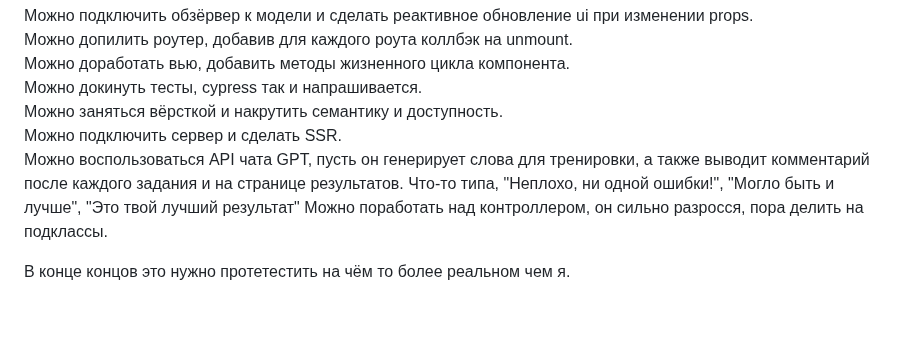
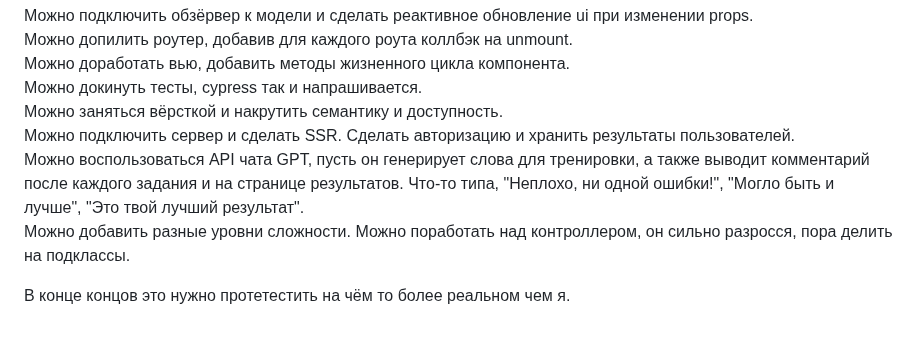
Before and after one commit to AeShevch/EnglishVocabularyTrainer, a Markdown page: README.md, the part around the change. Rendered like a GitHub page.

```diff
--- a/README.md
+++ b/README.md
@@ -69,9 +69,10 @@
 Можно доработать вью, добавить методы жизненного цикла компонента.
 Можно докинуть тесты, cypress так и напрашивается.
 Можно заняться вёрсткой и накрутить семантику и доступность.
-Можно подключить сервер и сделать SSR.
+Можно подключить сервер и сделать SSR. Сделать авторизацию и хранить результаты пользователей.
 Можно воспользоваться API чата GPT, пусть он генерирует слова для тренировки, а также выводит комментарий после каждого задания и на странице результатов.
-Что-то типа, "Неплохо, ни одной ошибки!", "Могло быть и лучше", "Это твой лучший результат"
+Что-то типа, "Неплохо, ни одной ошибки!", "Могло быть и лучше", "Это твой лучший результат".
+Можно добавить разные уровни сложности.
 Можно поработать над контроллером, он сильно разросся, пора делить на подклассы.
 
 В конце концов это нужно протетестить на чём то более реальном чем я.
```
